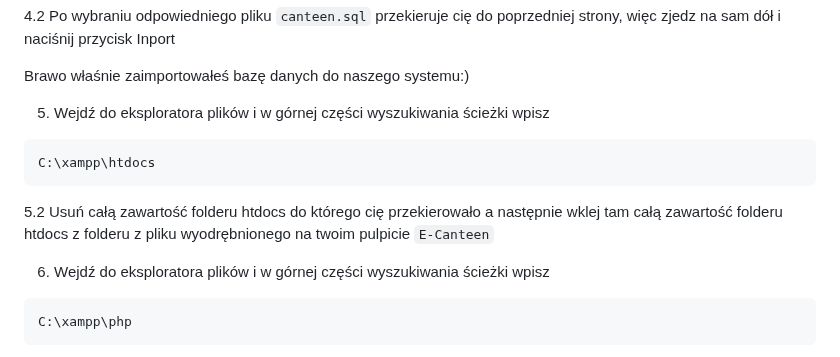
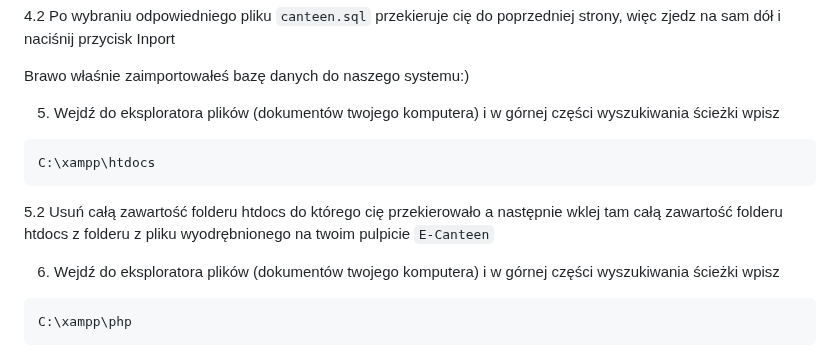
Before and after one commit to YoFilip/E-Canteen, a Markdown page: README.md, the part around the change. Drawn GitHub-style.

````diff
--- a/README.md
+++ b/README.md
@@ -25,13 +25,13 @@ a następnie jak już go wybierzesz naciśnij otwórz.
 
 Brawo właśnie zaimportowałeś bazę danych do naszego systemu:)
 
-5. Wejdź do eksploratora plików i w górnej części wyszukiwania ścieżki wpisz
+5. Wejdź do eksploratora plików (dokumentów twojego komputera) i w górnej części wyszukiwania ścieżki wpisz
 ```python
 C:\xampp\htdocs
 ```
 5.2 Usuń całą zawartość folderu htdocs do którego cię przekierowało a następnie wklej tam całą zawartość folderu htdocs z folderu z pliku wyodrębnionego na twoim pulpicie ```E-Canteen```
 
-6. Wejdź do eksploratora plików i w górnej części wyszukiwania ścieżki wpisz
+6. Wejdź do eksploratora plików (dokumentów twojego komputera) i w górnej części wyszukiwania ścieżki wpisz
 ```python
 C:\xampp\php
 ```
````
